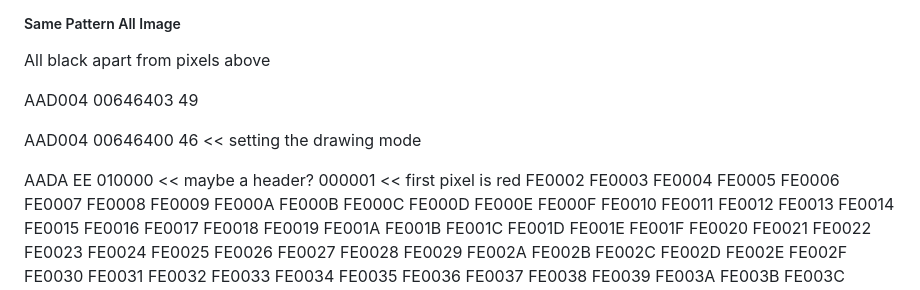
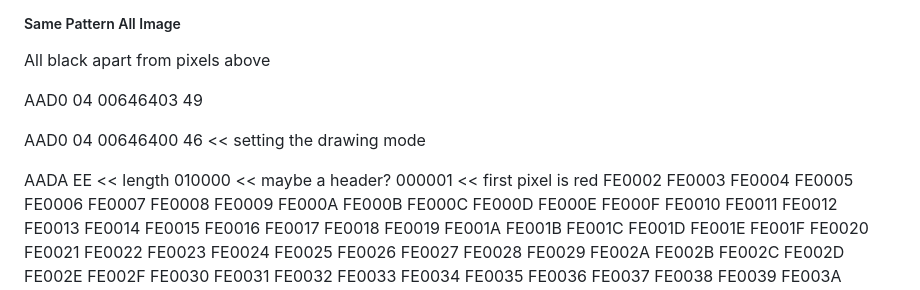
Before and after one commit to yamatt/curtains, a Markdown page: NOTES.md, the part around the change. GitHub-like rendering.

Commit message:
updated notes

```diff
--- a/NOTES.md
+++ b/NOTES.md
@@ -162,12 +162,12 @@ green bottom right: AAD103018F3C4A
 
 All black apart from pixels above
 
-AAD004 00646403 49
+AAD0 04 00646403 49
 
-AAD004 00646400 46 << setting the drawing mode
+AAD0 04 00646400 46 << setting the drawing mode
 
 AADA
-    EE
+    EE << length
         010000 << maybe a header?
         000001 << first pixel is red
         FE0002
```
